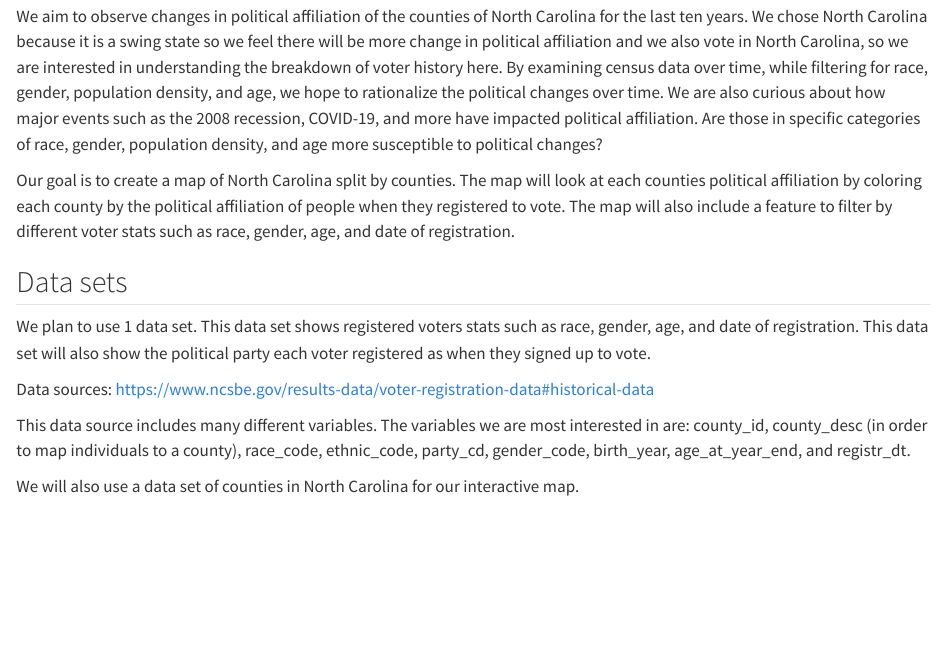
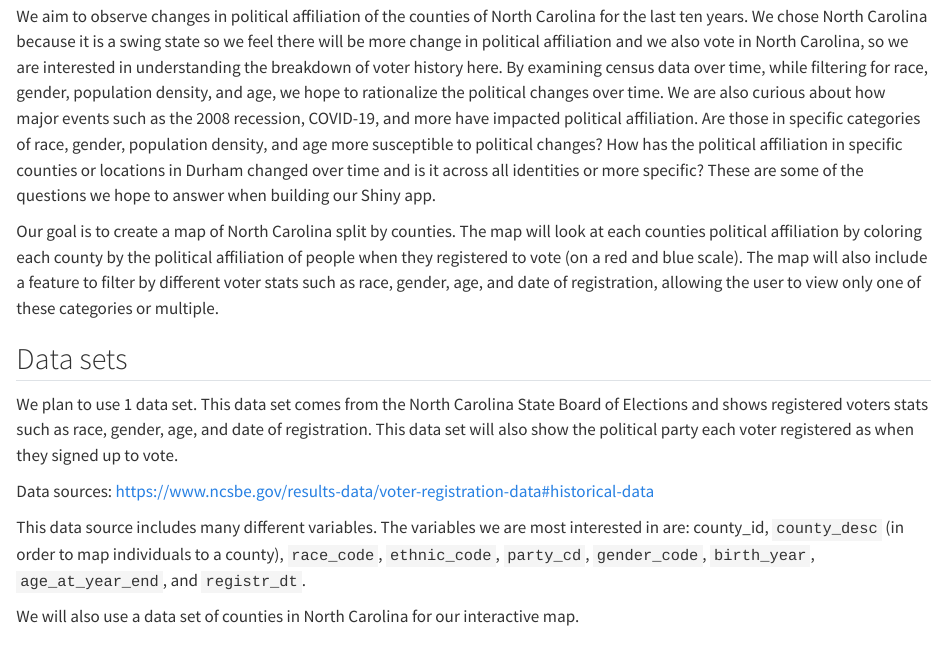
Before and after one commit to ezraodio1/STA313_Project2, a Quarto document (proposal.qmd): the page in a window 1100 px wide, from 250 px down. Rendered offline with R 4.5, knitr and Pandoc in place of Quarto, with nearby package versions.

Commit message:
inline code and edits

```diff
--- a/proposal.qmd
+++ b/proposal.qmd
@@ -10,17 +10,17 @@ We are building a Shiny app that shows political affiliation over time in counti
 
 ## Goal and Motivation
 
-We aim to observe changes in political affiliation of the counties of North Carolina for the last ten years. We chose North Carolina because it is a swing state so we feel there will be more change in political affiliation and we also vote in North Carolina, so we are interested in understanding the breakdown of voter history here. By examining census data over time, while filtering for race, gender, population density, and age, we hope to rationalize the political changes over time. We are also curious about how major events such as the 2008 recession, COVID-19, and more have impacted political affiliation. Are those in specific categories of race, gender, population density, and age more susceptible to political changes?
+We aim to observe changes in political affiliation of the counties of North Carolina for the last ten years. We chose North Carolina because it is a swing state so we feel there will be more change in political affiliation and we also vote in North Carolina, so we are interested in understanding the breakdown of voter history here. By examining census data over time, while filtering for race, gender, population density, and age, we hope to rationalize the political changes over time. We are also curious about how major events such as the 2008 recession, COVID-19, and more have impacted political affiliation. Are those in specific categories of race, gender, population density, and age more susceptible to political changes? How has the political affiliation in specific counties or locations in Durham changed over time and is it across all identities or more specific? These are some of the questions we hope to answer when building our Shiny app.
 
-Our goal is to create a map of North Carolina split by counties. The map will look at each counties political affiliation by coloring each county by the political affiliation of people when they registered to vote. The map will also include a feature to filter by different voter stats such as race, gender, age, and date of registration.
+Our goal is to create a map of North Carolina split by counties. The map will look at each counties political affiliation by coloring each county by the political affiliation of people when they registered to vote (on a red and blue scale). The map will also include a feature to filter by different voter stats such as race, gender, age, and date of registration, allowing the user to view only one of these categories or multiple.
 
 ## Data sets
 
-We plan to use 1 data set. This data set shows registered voters stats such as race, gender, age, and date of registration. This data set will also show the political party each voter registered as when they signed up to vote.
+We plan to use 1 data set. This data set comes from the North Carolina State Board of Elections and shows registered voters stats such as race, gender, age, and date of registration. This data set will also show the political party each voter registered as when they signed up to vote.
 
 Data sources: <https://www.ncsbe.gov/results-data/voter-registration-data#historical-data>
 
-This data source includes many different variables. The variables we are most interested in are: county_id, county_desc (in order to map individuals to a county), race_code, ethnic_code, party_cd, gender_code, birth_year, age_at_year_end, and registr_dt.
+This data source includes many different variables. The variables we are most interested in are: county_id, `county_desc` (in order to map individuals to a county), `race_code`, `ethnic_code`, `party_cd`, `gender_code`, `birth_year`, `age_at_year_end`, and `registr_dt`.
 
 We will also use a data set of counties in North Carolina for our interactive map.
 
```
Also changed, not shown: proposal.html (added).
